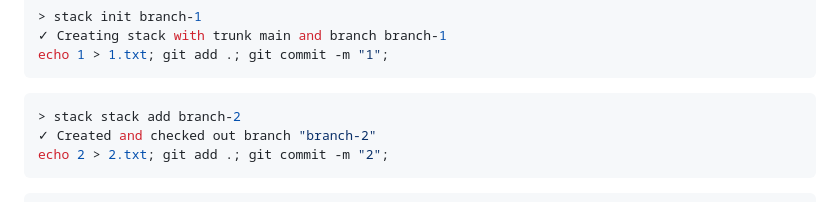
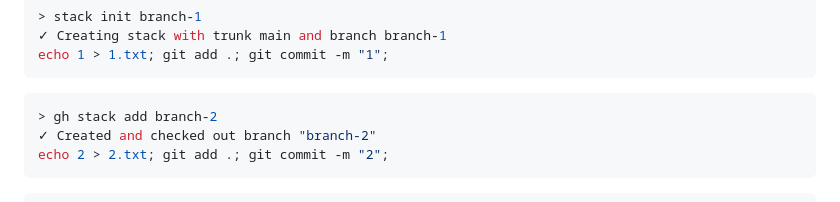
Before and after one commit to clivetong/Talks, a Markdown page: StackUpThosePRsWithoutLeavingTheGitHubCommandLine/README.md, the part around one of its changes. Drawn GitHub-style.

````diff
--- a/StackUpThosePRsWithoutLeavingTheGitHubCommandLine/README.md
+++ b/StackUpThosePRsWithoutLeavingTheGitHubCommandLine/README.md
@@ -195,7 +196,7 @@ echo 1 > 1.txt; git add .; git commit -m "1";
 ```
 
 ```bash
-> stack stack add branch-2
+> gh stack add branch-2
 ✓ Created and checked out branch "branch-2"
 echo 2 > 2.txt; git add .; git commit -m "2";
 ```
````
Also changed, not shown: other parts of StackUpThosePRsWithoutLeavingTheGitHubCommandLine/README.md (+2 -1 lines).
